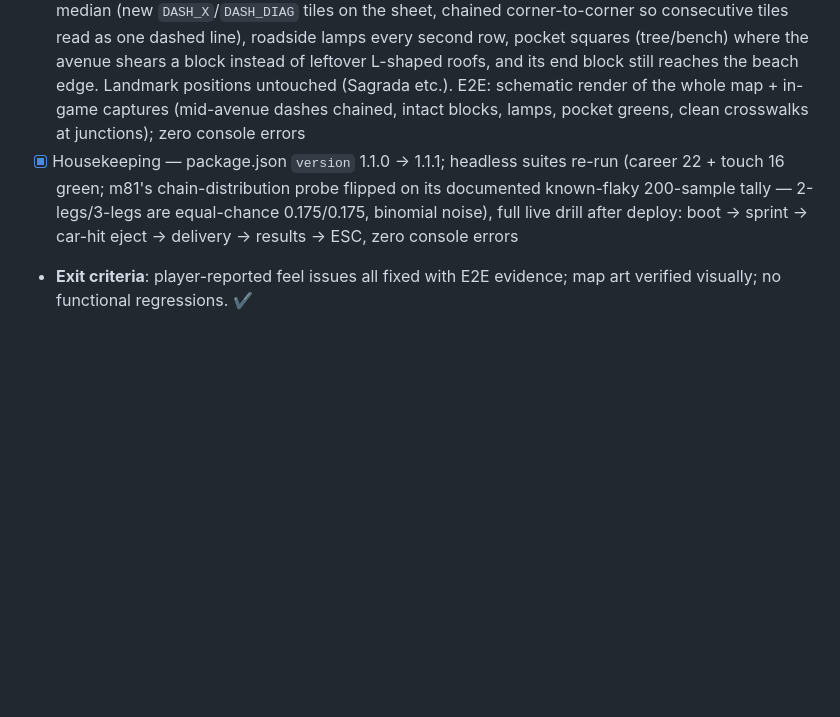
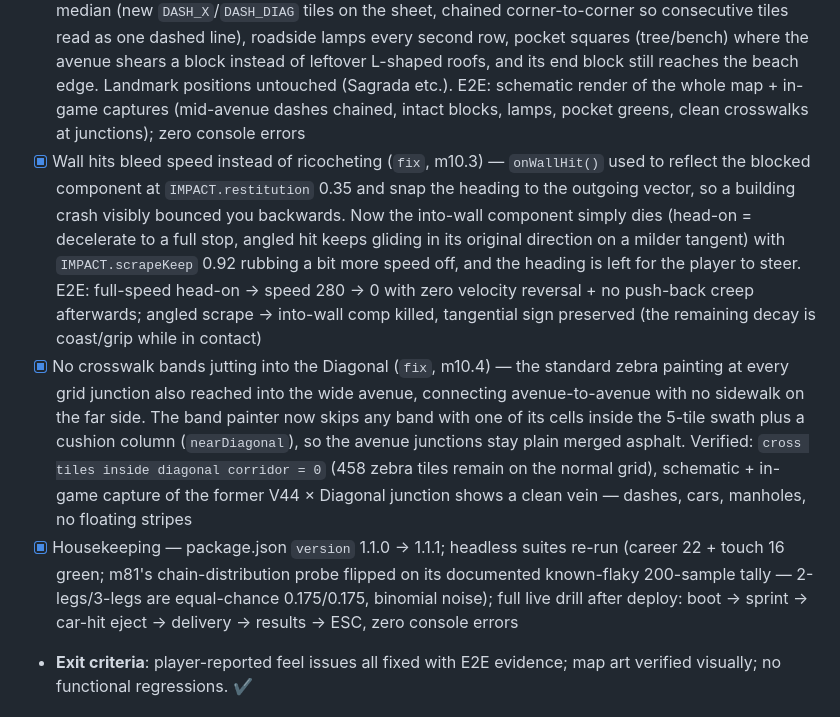
Before and after one commit to mariodod/glopi-crazy-delivery, a Markdown page: PLAN.md, the part around the change. Drawn GitHub-style; blank space fills up the shorter version.

Commit message:
docs(m10): wall decel + diagonal crosswalk cleanup evidence

```diff
--- a/PLAN.md
+++ b/PLAN.md
@@ -156,7 +156,9 @@ glopi-crazy-delivery/
 - [x] Wind streaks removed (same commit) — the speed-line FX block (`linesAbove/linesSaturate/linesCount/linesSpan/linesLen` + `linesGfx` layer + its `updateJuice` sweep) is gone per feedback; config now 81 fields, the `unused-check` cross-check stays green, and the landing caption no longer promises "rachas de viento"
 - [x] Shift timer 180 → 60 s (same commit) — `SCORE.shiftLength` 60, `ScoreSystem` fallback updated, grade thresholds rescaled for the short clock (`S22/A15/B9/C4`, verified: fresh shift `shiftLeft` ≈ 59.9 at t0, warp → results shows a D for an idle run instead of an unreachable grade)
 - [x] Diagonal avenue rebuilt (`feat`, m10.2) — the old 2-cell staircase slice looked ragged, and honestly the deeper bug was `gen-map`'s `set()` helper: "clearing" walls wrote `gid(0)=1`, an opaque ASPHALT0 tile on the **Walls layer**, which silently painted over the late crosswalk tiles at every diagonal junction (the user's "broken crossings") and even lurked inside park interiors. Now `set()/clear()` separate, and the avenue sweeps a connected 5-tile swath with a 45° dashed median (new `DASH_X`/`DASH_DIAG` tiles on the sheet, chained corner-to-corner so consecutive tiles read as one dashed line), roadside lamps every second row, pocket squares (tree/bench) where the avenue shears a block instead of leftover L-shaped roofs, and its end block still reaches the beach edge. Landmark positions untouched (Sagrada etc.). E2E: schematic render of the whole map + in-game captures (mid-avenue dashes chained, intact blocks, lamps, pocket greens, clean crosswalks at junctions); zero console errors
-- [x] Housekeeping — package.json `version` 1.1.0 → 1.1.1; headless suites re-run (career 22 + touch 16 green; m81's chain-distribution probe flipped on its documented known-flaky 200-sample tally — 2-legs/3-legs are equal-chance 0.175/0.175, binomial noise), full live drill after deploy: boot → sprint → car-hit eject → delivery → results → ESC, zero console errors
+- [x] Wall hits bleed speed instead of ricocheting (`fix`, m10.3) — `onWallHit()` used to reflect the blocked component at `IMPACT.restitution` 0.35 and snap the heading to the outgoing vector, so a building crash visibly bounced you backwards. Now the into-wall component simply dies (head-on = decelerate to a full stop, angled hit keeps gliding in its original direction on a milder tangent) with `IMPACT.scrapeKeep` 0.92 rubbing a bit more speed off, and the heading is left for the player to steer. E2E: full-speed head-on → speed 280 → 0 with zero velocity reversal + no push-back creep afterwards; angled scrape → into-wall comp killed, tangential sign preserved (the remaining decay is coast/grip while in contact)
+- [x] No crosswalk bands jutting into the Diagonal (`fix`, m10.4) — the standard zebra painting at every grid junction also reached into the wide avenue, connecting avenue-to-avenue with no sidewalk on the far side. The band painter now skips any band with one of its cells inside the 5-tile swath plus a cushion column (`nearDiagonal`), so the avenue junctions stay plain merged asphalt. Verified: `cross tiles inside diagonal corridor = 0` (458 zebra tiles remain on the normal grid), schematic + in-game capture of the former V44 × Diagonal junction shows a clean vein — dashes, cars, manholes, no floating stripes
+- [x] Housekeeping — package.json `version` 1.1.0 → 1.1.1; headless suites re-run (career 22 + touch 16 green; m81's chain-distribution probe flipped on its documented known-flaky 200-sample tally — 2-legs/3-legs are equal-chance 0.175/0.175, binomial noise); full live drill after deploy: boot → sprint → car-hit eject → delivery → results → ESC, zero console errors
 - **Exit criteria**: player-reported feel issues all fixed with E2E evidence; map art verified visually; no functional regressions. ✔
 
 ## 7. Risks & Anti-Goals
```
